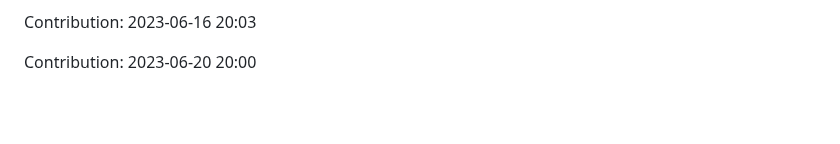
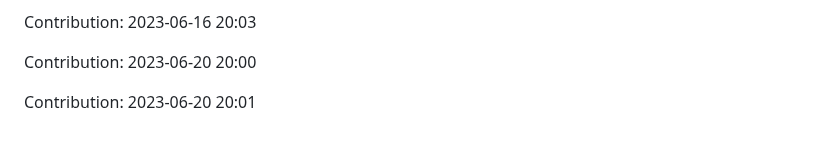
Before and after one commit to zlin1228/fair-market-value-analysis, a Markdown page: README.md, the part around the change. Rendered like a GitHub page; blank space fills up the shorter version.

Commit message:
"Contribution: 2023-06-20 20:01"

```diff
--- a/README.md
+++ b/README.md
@@ -742,3 +742,5 @@ Contribution: 2023-06-16 20:02
 Contribution: 2023-06-16 20:03
 
 Contribution: 2023-06-20 20:00
+
+Contribution: 2023-06-20 20:01
```
